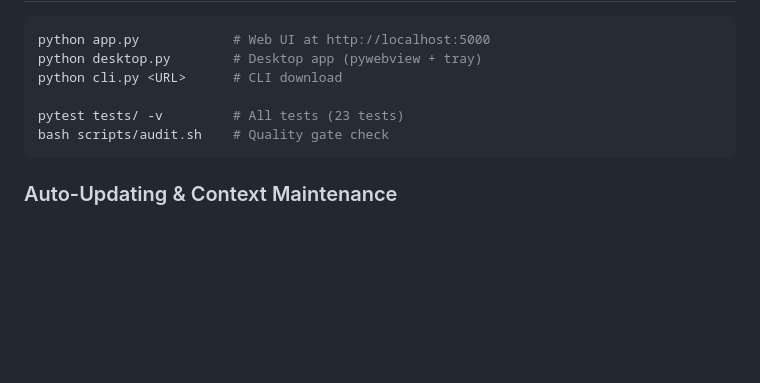
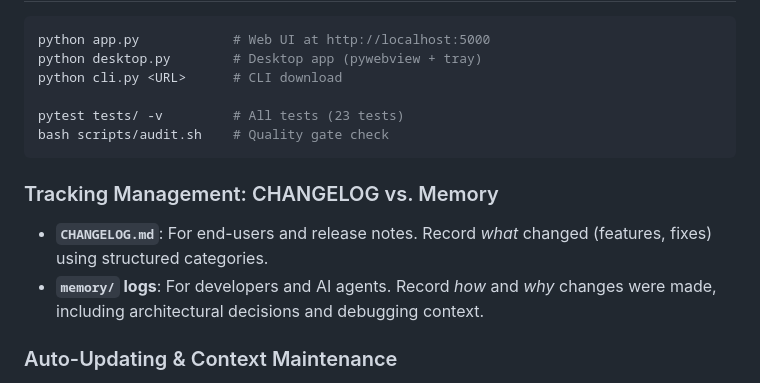
Before and after one commit to 5throck/QuickDL, a Markdown page: docs/context.md, the part around the change. Rendered like a GitHub page; blank space fills up the shorter version.

Commit message:
docs: clarify tracking management guidelines (CHANGELOG vs. Memory)

````diff
--- a/docs/context.md
+++ b/docs/context.md
@@ -205,6 +205,10 @@ bash scripts/audit.sh    # Quality gate check
 ```
 
 
+### Tracking Management: CHANGELOG vs. Memory
+- **`CHANGELOG.md`**: For end-users and release notes. Record *what* changed (features, fixes) using structured categories.
+- **`memory/` logs**: For developers and AI agents. Record *how* and *why* changes were made, including architectural decisions and debugging context.
+
 ### Auto-Updating & Context Maintenance
 - **Trigger**: Agents MUST automatically append a summary to the `memory/MEMORY.md` or update architecture sections in `docs/context.md` whenever a significant architectural decision or multi-file feature is completed.
 - **Archiving**: If `docs/context.md` or logs become too unwieldy, older decisions should be archived to `docs/history.md`.
````
